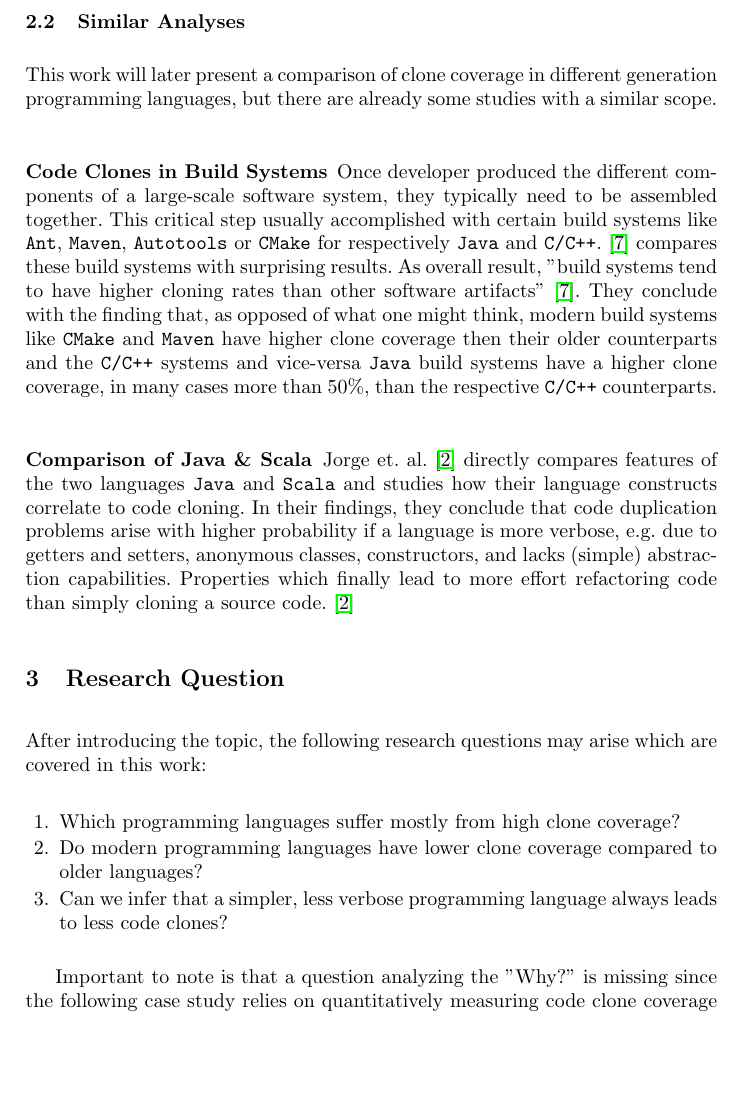
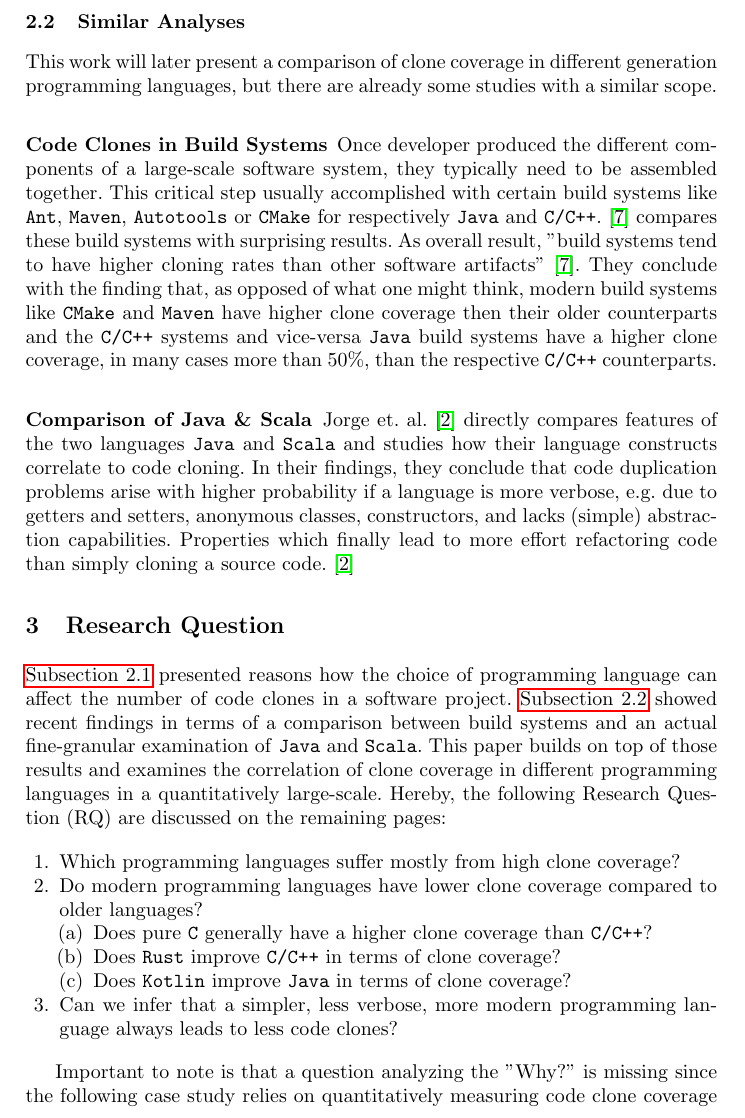
Before and after one commit to schuhmaj/quantitative-code-clone-analysis, a LaTeX thesis (paper/main.tex, which reads paper/text/02_related_work.tex, paper/text/03_research_question.tex): part of page 3 of 4 before the commit and part of page 3 of 5 after it, cut so that both start at the same text, the shorter picture padded with empty space. Compiled offline with pdfLaTeX.

Commit message:
added git lfs, chap03 finished

```diff
--- a/paper/text/02_related_work.tex
+++ b/paper/text/02_related_work.tex
@@ -21,6 +22,7 @@ Further next to \textit{templating}, Kasper et. al. \cite{kasper2006cloning} men
 Lastly, Kasper et. al.  \cite{kasper2006cloning} describe \textit{exact matches}, in context of code clones, as a result of copying "semantic properties [of] otherwise unrelated functionality" \cite{kasper2006cloning} between methods like logging or debugging statements and reusing certain code structures like loops which are easier copied than implemented as reusable function.
 
 \subsection{Similar Analyses}
+\label{sec:similiar_analyses}
 
 This work will later present a comparison of clone coverage in different generation programming languages, but there are already some studies with a similar scope.
 
--- a/paper/text/03_research_question.tex
+++ b/paper/text/03_research_question.tex
@@ -3,12 +3,18 @@
 \section{Research Question}
 \label{sec:research_question}
 
-After introducing the topic, the following research questions may arise which are covered in this work:
+\autoref{sec:reasons_for_code_clones} presented reasons how the choice of programming language can affect the number of code clones in a software project. \autoref{sec:similiar_analyses} showed recent findings in terms of a comparison between build systems and an actual fine-granular examination of \texttt{Java} and \texttt{Scala}.
+This paper builds on top of those results and examines the correlation of clone coverage in different programming languages in a quantitatively large-scale. Hereby, the following \ac{rq} are discussed on the remaining pages:
 
 \begin{enumerate}
 	\item Which programming languages suffer mostly from high clone coverage?
 	\item Do modern programming languages have lower clone coverage compared to older languages?
-	\item Can we infer that a simpler, less verbose programming language always leads to less code clones?
+	\begin{enumerate}
+		\item Does pure \texttt{C} generally have a higher clone coverage than \texttt{C/C++}?
+		\item Does \texttt{Rust} improve \texttt{C/C++} in terms of clone coverage?
+		\item Does \texttt{Kotlin} improve \texttt{Java} in terms of clone coverage?
+	\end{enumerate}
+	\item Can we infer that a simpler, less verbose, more modern programming language always leads to less code clones?
 \end{enumerate}
 
 Important to note is that a question analyzing the "Why?" is missing since the following case study relies on quantitatively measuring code clone coverage in thousands of projects by just examining the source code, but not concrete software engineering process, i.e. principles of those projects. Rather \autoref{sec:results} will show certain trends for specific programming languages which are then discussed based on the formulated research questions in \autoref{sec:discussion}.
```
Also changed, not shown: paper/figures/fig1.eps (deleted), paper/figures/fig1.pdf (deleted), paper/text/02_related_work.tex (1 more changed lines), 1 other file.
